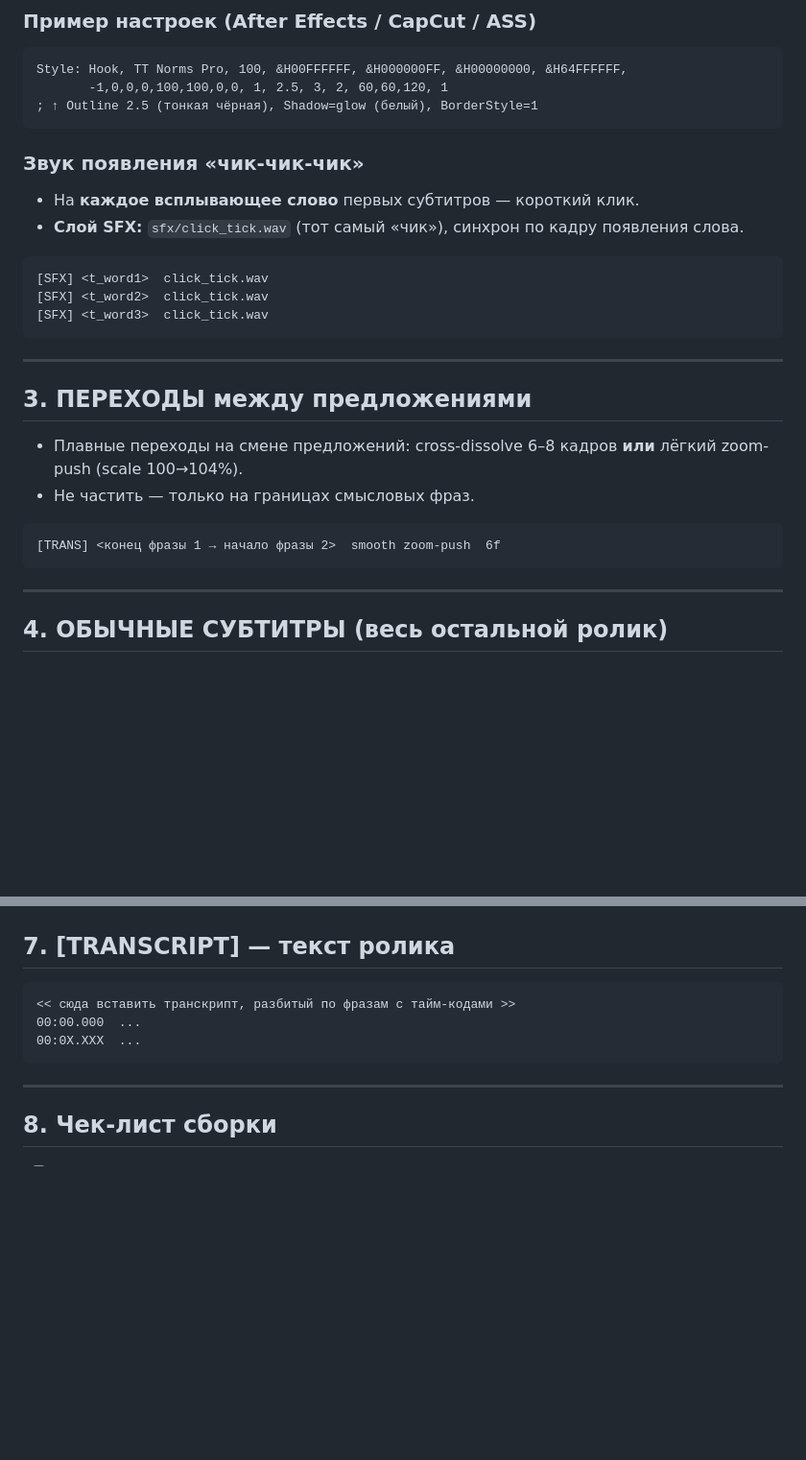
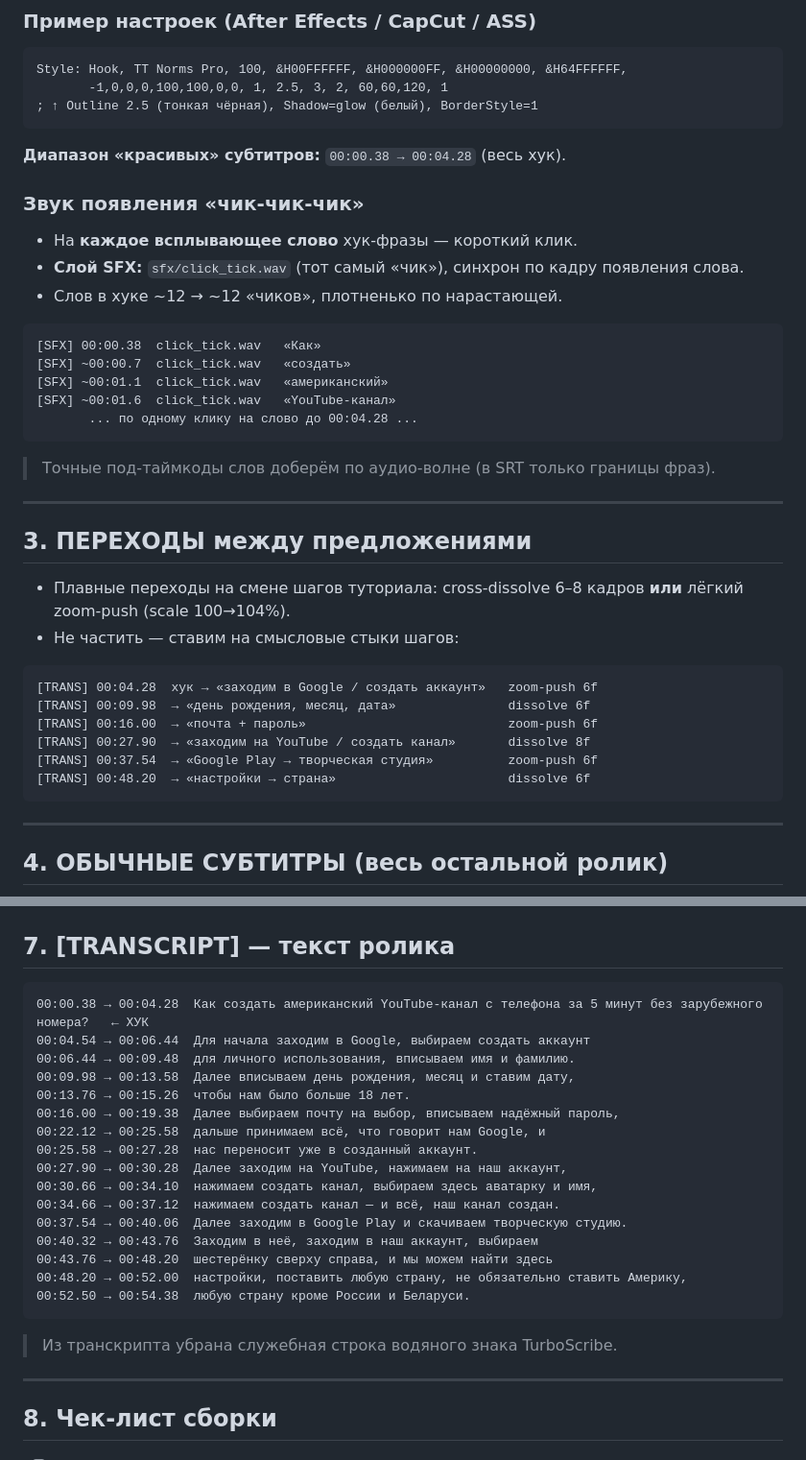
Before and after one commit to rebrebus0-creator/tiktok-editor, a Markdown page: maps/607a85b6-0823_3_small.map.md, 2 parts joined by grey strips. Shown at 96% size. Rendered like a GitHub page; blank space fills up the shorter version.

````diff
--- a/maps/607a85b6-0823_3_small.map.md
+++ b/maps/607a85b6-0823_3_small.map.md
@@ -51,23 +54,34 @@ Style: Hook, TT Norms Pro, 100, &H00FFFFFF, &H000000FF, &H00000000, &H64FFFFFF,
 ; ↑ Outline 2.5 (тонкая чёрная), Shadow=glow (белый), BorderStyle=1
 ```
 
+**Диапазон «красивых» субтитров:** `00:00.38 → 00:04.28` (весь хук).
+
 ### Звук появления «чик-чик-чик»
-- На **каждое всплывающее слово** первых субтитров — короткий клик.
+- На **каждое всплывающее слово** хук-фразы — короткий клик.
 - **Слой SFX:** `sfx/click_tick.wav` (тот самый «чик»), синхрон по кадру появления слова.
+- Слов в хуке ~12 → ~12 «чиков», плотненько по нарастающей.
 ```
-[SFX] <t_word1>  click_tick.wav
-[SFX] <t_word2>  click_tick.wav
-[SFX] <t_word3>  click_tick.wav
+[SFX] 00:00.38  click_tick.wav   «Как»
+[SFX] ~00:00.7  click_tick.wav   «создать»
+[SFX] ~00:01.1  click_tick.wav   «американский»
+[SFX] ~00:01.6  click_tick.wav   «YouTube-канал»
+       ... по одному клику на слово до 00:04.28 ...
 ```
+> Точные под-таймкоды слов доберём по аудио-волне (в SRT только границы фраз).
 
 ---
 
 ## 3. ПЕРЕХОДЫ между предложениями
 
-- Плавные переходы на смене предложений: cross-dissolve 6–8 кадров **или** лёгкий zoom-push (scale 100→104%).
-- Не частить — только на границах смысловых фраз.
+- Плавные переходы на смене шагов туториала: cross-dissolve 6–8 кадров **или** лёгкий zoom-push (scale 100→104%).
+- Не частить — ставим на смысловые стыки шагов:
 ```
-[TRANS] <конец фразы 1 → начало фразы 2>  smooth zoom-push  6f
+[TRANS] 00:04.28  хук → «заходим в Google / создать аккаунт»   zoom-push 6f
+[TRANS] 00:09.98  → «день рождения, месяц, дата»               dissolve 6f
+[TRANS] 00:16.00  → «почта + пароль»                           zoom-push 6f
+[TRANS] 00:27.90  → «заходим на YouTube / создать канал»       dissolve 8f
+[TRANS] 00:37.54  → «Google Play → творческая студия»          zoom-push 6f
+[TRANS] 00:48.20  → «настройки → страна»                       dissolve 6f
 ```
 
 ---
@@ -117,10 +136,24 @@ Style: Hook, TT Norms Pro, 100, &H00FFFFFF, &H000000FF, &H00000000, &H64FFFFFF,
 ## 7. [TRANSCRIPT] — текст ролика
 
 ```
-<< сюда вставить транскрипт, разбитый по фразам с тайм-кодами >>
-00:00.000  ...
-00:0X.XXX  ...
+00:00.38 → 00:04.28  Как создать американский YouTube-канал с телефона за 5 минут без зарубежного номера?   ← ХУК
+00:04.54 → 00:06.44  Для начала заходим в Google, выбираем создать аккаунт
+00:06.44 → 00:09.48  для личного использования, вписываем имя и фамилию.
+00:09.98 → 00:13.58  Далее вписываем день рождения, месяц и ставим дату,
+00:13.76 → 00:15.26  чтобы нам было больше 18 лет.
+00:16.00 → 00:19.38  Далее выбираем почту на выбор, вписываем надёжный пароль,
+00:22.12 → 00:25.58  дальше принимаем всё, что говорит нам Google, и
+00:25.58 → 00:27.28  нас переносит уже в созданный аккаунт.
+00:27.90 → 00:30.28  Далее заходим на YouTube, нажимаем на наш аккаунт,
+00:30.66 → 00:34.10  нажимаем создать канал, выбираем здесь аватарку и имя,
+00:34.66 → 00:37.12  нажимаем создать канал — и всё, наш канал создан.
+00:37.54 → 00:40.06  Далее заходим в Google Play и скачиваем творческую студию.
+00:40.32 → 00:43.76  Заходим в неё, заходим в наш аккаунт, выбираем
+00:43.76 → 00:48.20  шестерёнку сверху справа, и мы можем найти здесь
+00:48.20 → 00:52.00  настройки, поставить любую страну, не обязательно ставить Америку,
+00:52.50 → 00:54.38  любую страну кроме России и Беларуси.
 ```
+> Из транскрипта убрана служебная строка водяного знака TurboScribe.
 
 ---
 
````
Also changed, not shown: other parts of maps/607a85b6-0823_3_small.map.md (+13 -5 lines).
